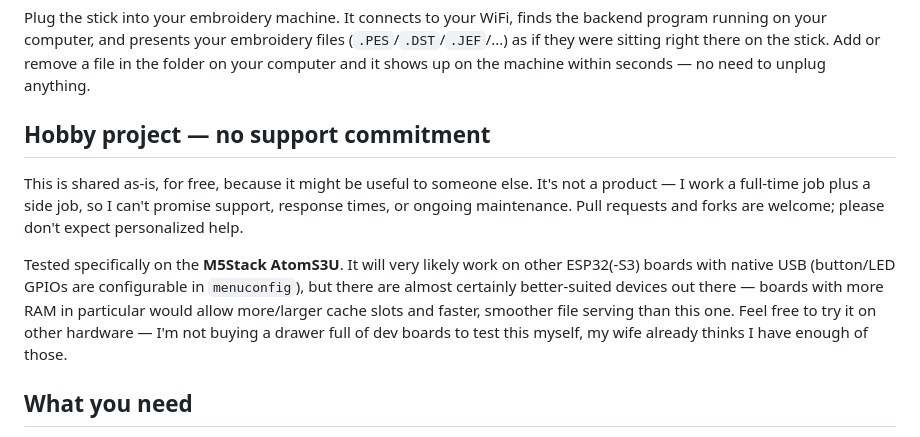
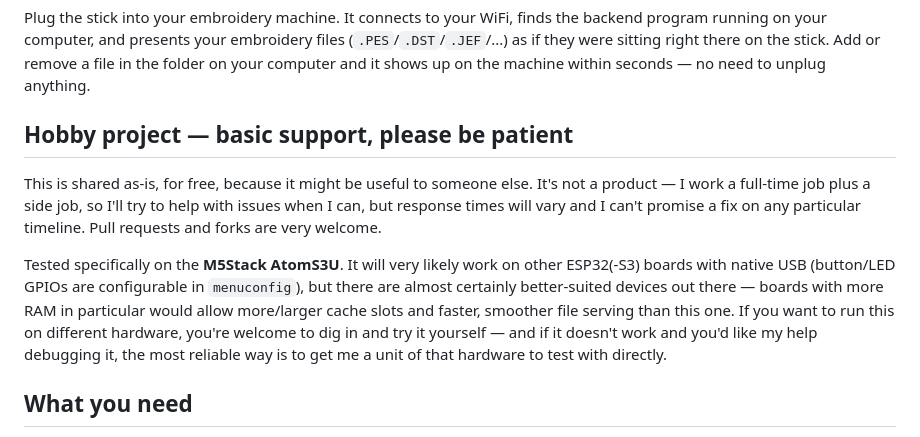
Before and after one commit to robbellie/embroidery-stick, a Markdown page: README.md, the part around the change. Rendered like a GitHub page.

Commit message:
README: soften support disclaimer to basic-effort support, not zero support

```diff
--- a/README.md
+++ b/README.md
@@ -11,21 +11,23 @@ there on the stick. Add or remove a file in the folder on your computer
 and it shows up on the machine within seconds — no need to unplug
 anything.
 
-## Hobby project — no support commitment
+## Hobby project — basic support, please be patient
 
 This is shared as-is, for free, because it might be useful to someone
 else. It's not a product — I work a full-time job plus a side job, so
-I can't promise support, response times, or ongoing maintenance. Pull
-requests and forks are welcome; please don't expect personalized help.
+I'll try to help with issues when I can, but response times will vary
+and I can't promise a fix on any particular timeline. Pull requests and
+forks are very welcome.
 
 Tested specifically on the **M5Stack AtomS3U**. It will very likely work
 on other ESP32(-S3) boards with native USB (button/LED GPIOs are
 configurable in `menuconfig`), but there are almost certainly
 better-suited devices out there — boards with more RAM in particular
 would allow more/larger cache slots and faster, smoother file serving
-than this one. Feel free to try it on other hardware — I'm not buying
-a drawer full of dev boards to test this myself, my wife already
-thinks I have enough of those.
+than this one. If you want to run this on different hardware, you're
+welcome to dig in and try it yourself — and if it doesn't work and you'd
+like my help debugging it, the most reliable way is to get me a unit of
+that hardware to test with directly.
 
 ## What you need
 
```
